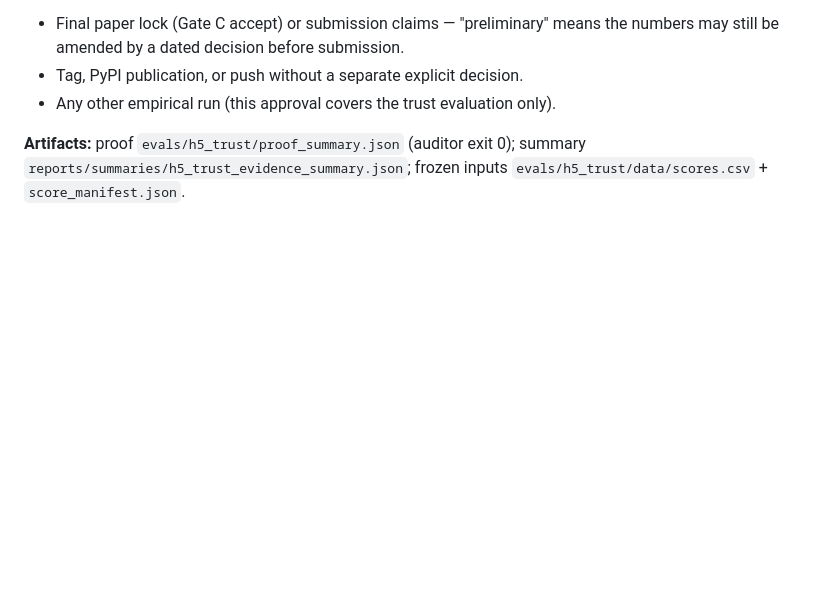
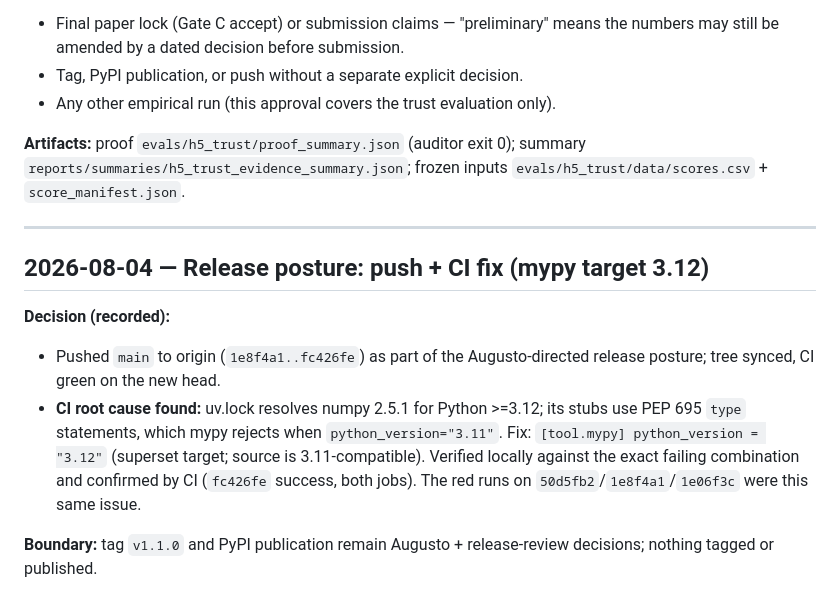
Before and after one commit to Bonorinoa/cvprofiles, a Markdown page: docs/12_Decision_Engineering_Log.md, the part around the change. Drawn GitHub-style; blank space fills up the shorter version.

Commit message:
docs: release posture — CI green on pushed head (fc426fe)

```diff
--- a/docs/12_Decision_Engineering_Log.md
+++ b/docs/12_Decision_Engineering_Log.md
@@ -683,3 +683,20 @@ this is the `docs/16` §8 run decision for this designated evaluation.
 **Artifacts:** proof `evals/h5_trust/proof_summary.json` (auditor exit 0);
 summary `reports/summaries/h5_trust_evidence_summary.json`; frozen inputs
 `evals/h5_trust/data/scores.csv` + `score_manifest.json`.
+
+---
+
+## 2026-08-04 — Release posture: push + CI fix (mypy target 3.12)
+
+**Decision (recorded):**
+- Pushed `main` to origin (`1e8f4a1..fc426fe`) as part of the Augusto-directed
+  release posture; tree synced, CI green on the new head.
+- **CI root cause found:** uv.lock resolves numpy 2.5.1 for Python >=3.12; its
+  stubs use PEP 695 `type` statements, which mypy rejects when
+  `python_version="3.11"`. Fix: `[tool.mypy] python_version = "3.12"`
+  (superset target; source is 3.11-compatible). Verified locally against the
+  exact failing combination and confirmed by CI (`fc426fe` success, both jobs).
+  The red runs on `50d5fb2`/`1e8f4a1`/`1e06f3c` were this same issue.
+
+**Boundary:** tag `v1.1.0` and PyPI publication remain Augusto + release-review
+decisions; nothing tagged or published.
```
Also changed, not shown: docs/15_MVP_Release_Checklist.md (+1 -1 lines).
